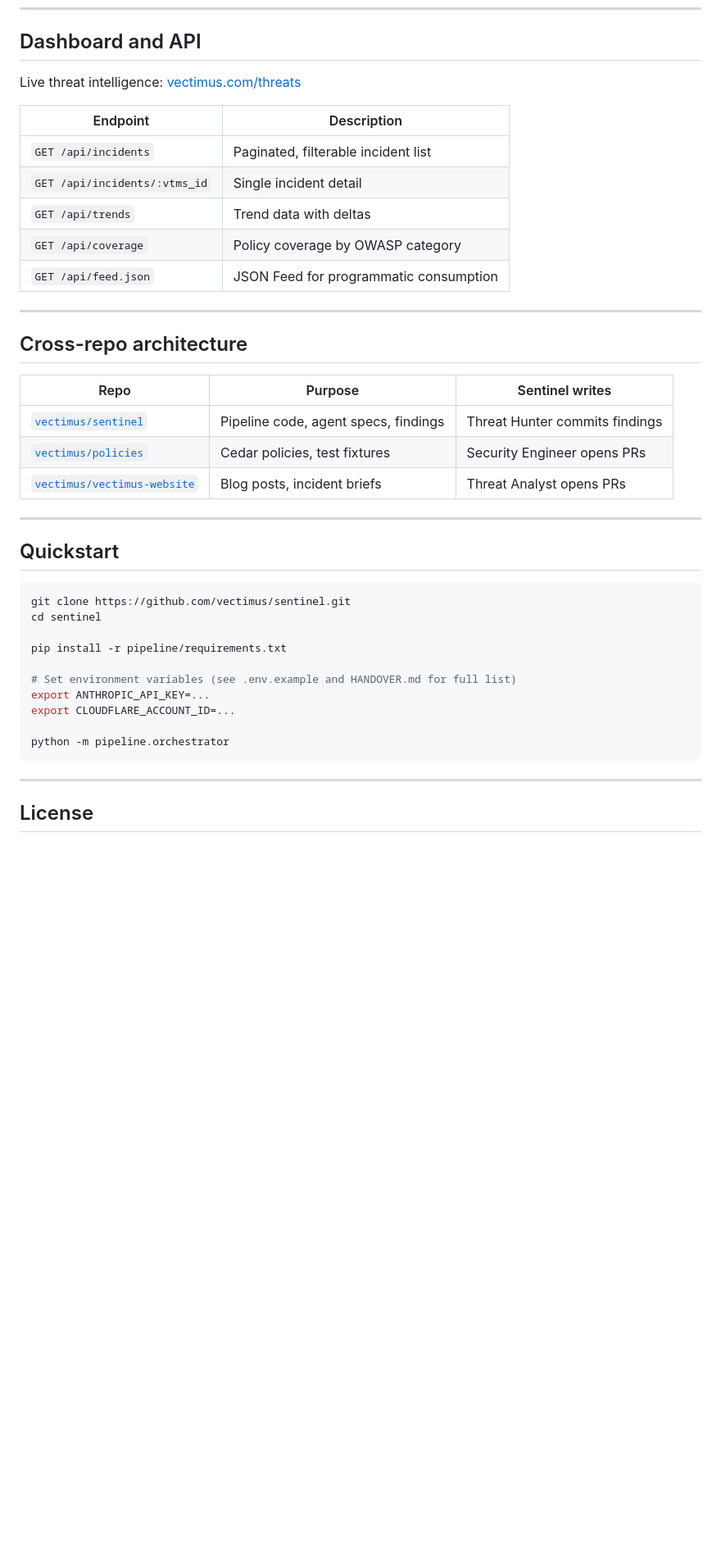
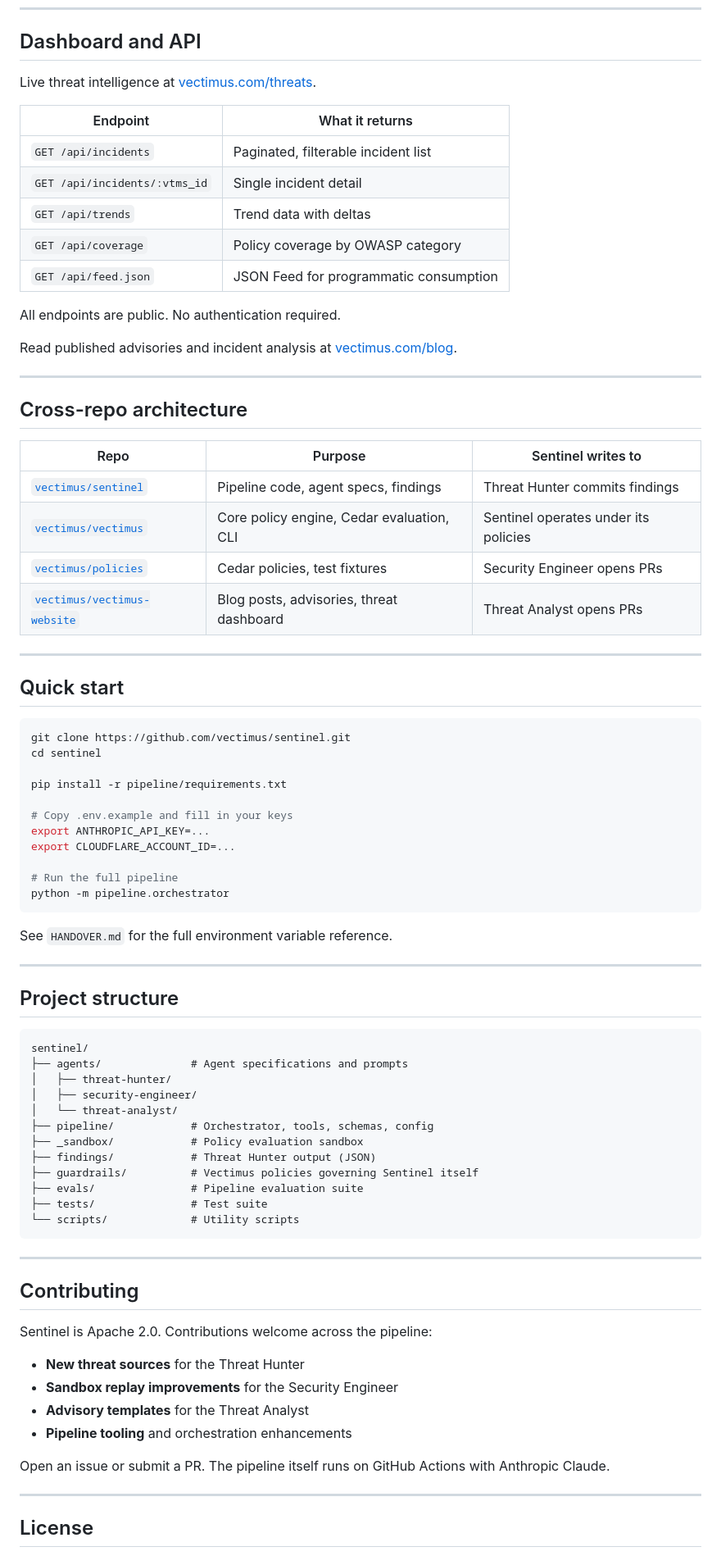
Before and after one commit to vectimus/sentinel, a Markdown page: README.md, the part around one of its changes. Shown at 82% size. Rendered like a GitHub page; blank space fills up the shorter version.

````diff
--- a/README.md
+++ b/README.md
@@ -63,29 +79,34 @@ GitHub Actions (daily 07:00 UTC)
 
 ## Dashboard and API
 
-Live threat intelligence: [vectimus.com/threats](https://vectimus.com/threats)
+Live threat intelligence at [vectimus.com/threats](https://vectimus.com/threats).
 
-| Endpoint | Description |
-|----------|-------------|
+| Endpoint | What it returns |
+|----------|-----------------|
 | `GET /api/incidents` | Paginated, filterable incident list |
 | `GET /api/incidents/:vtms_id` | Single incident detail |
 | `GET /api/trends` | Trend data with deltas |
 | `GET /api/coverage` | Policy coverage by OWASP category |
 | `GET /api/feed.json` | JSON Feed for programmatic consumption |
 
+All endpoints are public. No authentication required.
+
+Read published advisories and incident analysis at [vectimus.com/blog](https://vectimus.com/blog).
+
 ---
 
 ## Cross-repo architecture
 
-| Repo | Purpose | Sentinel writes |
-|------|---------|-----------------|
+| Repo | Purpose | Sentinel writes to |
+|------|---------|-------------------|
 | [`vectimus/sentinel`](https://github.com/vectimus/sentinel) | Pipeline code, agent specs, findings | Threat Hunter commits findings |
+| [`vectimus/vectimus`](https://github.com/vectimus/vectimus) | Core policy engine, Cedar evaluation, CLI | Sentinel operates under its policies |
 | [`vectimus/policies`](https://github.com/vectimus/policies) | Cedar policies, test fixtures | Security Engineer opens PRs |
-| [`vectimus/vectimus-website`](https://github.com/vectimus/vectimus-website) | Blog posts, incident briefs | Threat Analyst opens PRs |
+| [`vectimus/vectimus-website`](https://github.com/vectimus/vectimus-website) | Blog posts, advisories, threat dashboard | Threat Analyst opens PRs |
 
 ---
 
-## Quickstart
+## Quick start
 
 ```bash
 git clone https://github.com/vectimus/sentinel.git
@@ -93,12 +114,47 @@ cd sentinel
 
 pip install -r pipeline/requirements.txt
 
-# Set environment variables (see .env.example and HANDOVER.md for full list)
+# Copy .env.example and fill in your keys
 export ANTHROPIC_API_KEY=...
 export CLOUDFLARE_ACCOUNT_ID=...
 
+# Run the full pipeline
 python -m pipeline.orchestrator
 ```
+
+See `HANDOVER.md` for the full environment variable reference.
+
+---
+
+## Project structure
+
+```
+sentinel/
+├── agents/              # Agent specifications and prompts
+│   ├── threat-hunter/
+│   ├── security-engineer/
+│   └── threat-analyst/
+├── pipeline/            # Orchestrator, tools, schemas, config
+├── _sandbox/            # Policy evaluation sandbox
+├── findings/            # Threat Hunter output (JSON)
+├── guardrails/          # Vectimus policies governing Sentinel itself
+├── evals/               # Pipeline evaluation suite
+├── tests/               # Test suite
+└── scripts/             # Utility scripts
+```
+
+---
+
+## Contributing
+
+Sentinel is Apache 2.0. Contributions welcome across the pipeline:
+
+- **New threat sources** for the Threat Hunter
+- **Sandbox replay improvements** for the Security Engineer
+- **Advisory templates** for the Threat Analyst
+- **Pipeline tooling** and orchestration enhancements
+
+Open an issue or submit a PR. The pipeline itself runs on GitHub Actions with Anthropic Claude.
 
 ---
 
````
Also changed, not shown: other parts of README.md (+52 -36 lines), CONTRIBUTING.md (added, +48 -0 lines), SECURITY.md (added, +38 -0 lines).
